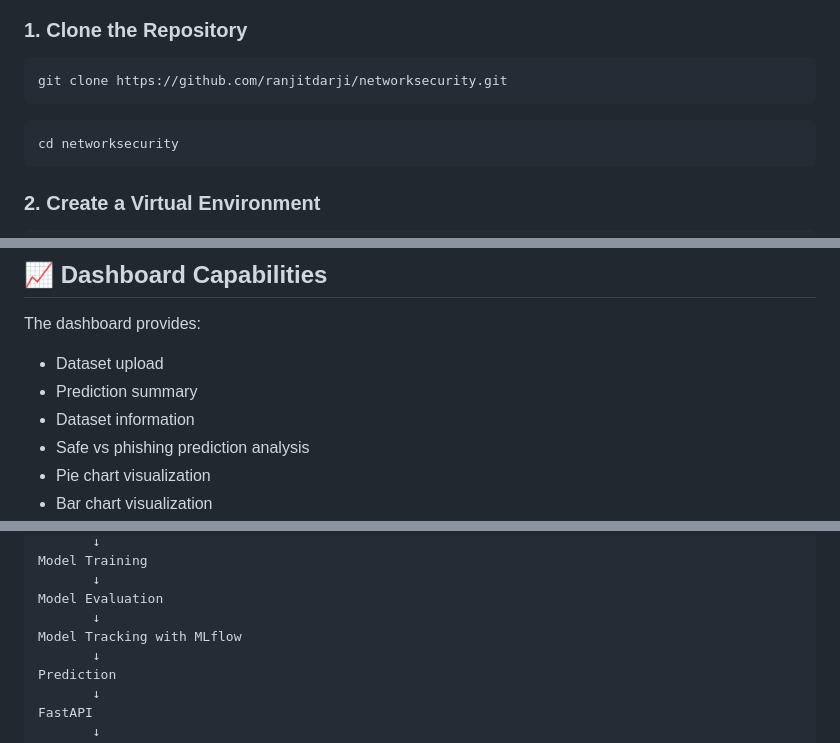
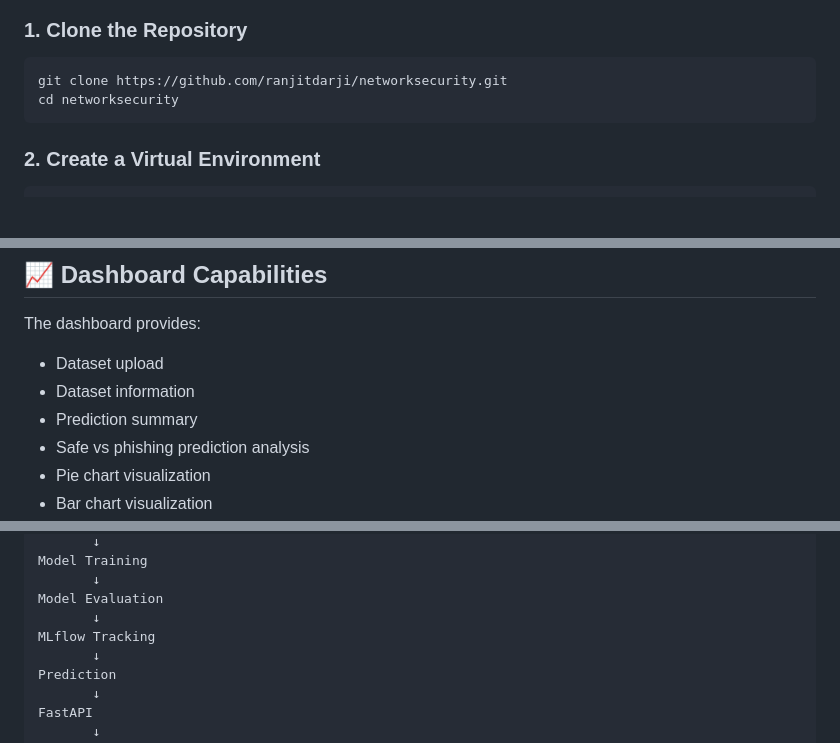
Before and after one commit to ranjitdarji/networksecurity, a Markdown page: README.md, 3 parts joined by grey strips. Rendered like a GitHub page; blank space fills up the shorter version.

````diff
--- a/README.md
+++ b/README.md
@@ -143,9 +164,6 @@ NetworkSecurity/
 
 ```bash
 git clone https://github.com/ranjitdarji/networksecurity.git
-```
-
-```bash
 cd networksecurity
 ```
 
@@ -210,8 +228,8 @@ The Streamlit dashboard will open in your browser.
 The dashboard provides:
 
 * Dataset upload
+* Dataset information
 * Prediction summary
-* Dataset information
 * Safe vs phishing prediction analysis
 * Pie chart visualization
 * Bar chart visualization
@@ -235,7 +253,7 @@ Model Training
        ↓
 Model Evaluation
        ↓
-Model Tracking with MLflow
+MLflow Tracking
        ↓
 Prediction
        ↓
````
Also changed, not shown: other parts of README.md (+31 -10 lines).
